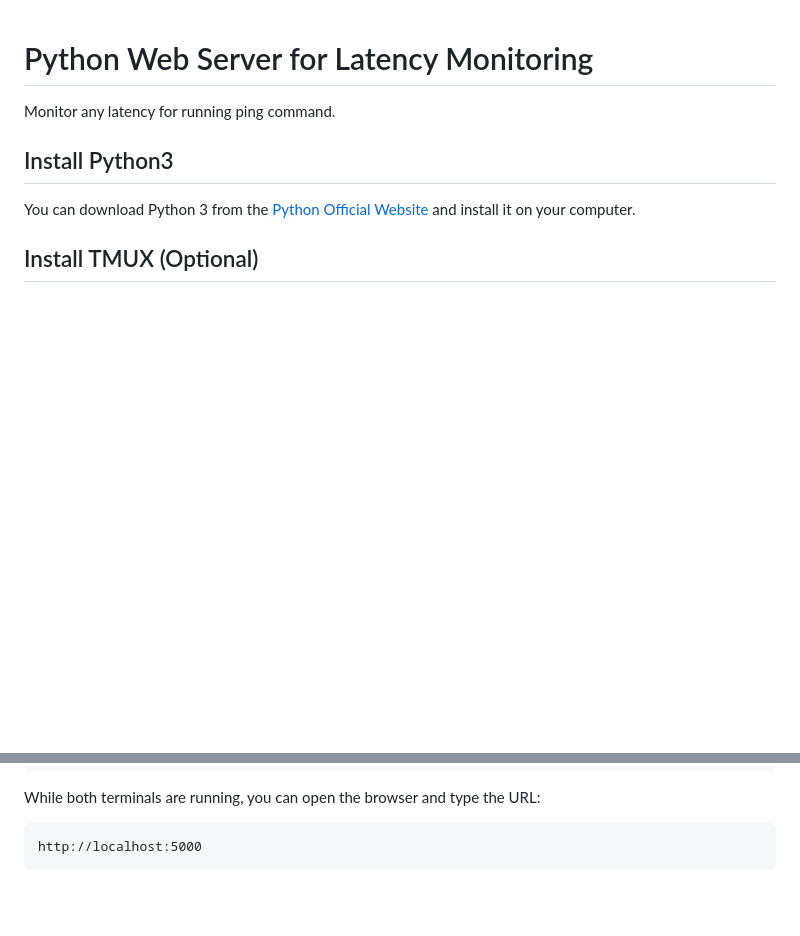
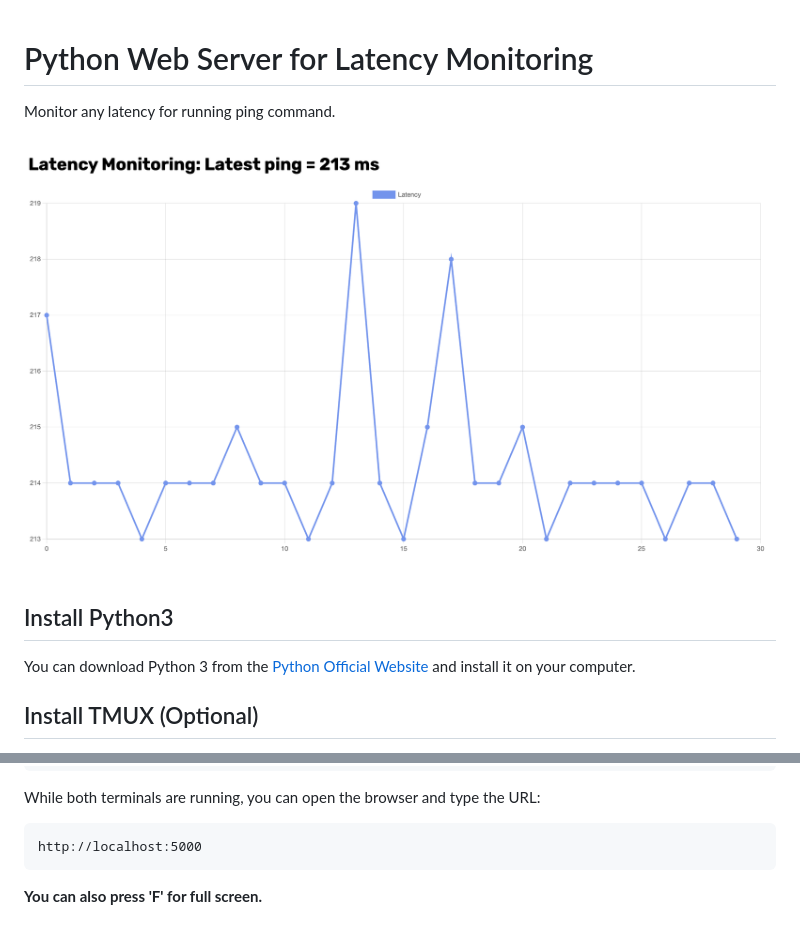
Before and after one commit to haikal-dev/python-web-latency-monitoring, a Markdown page: README.md, 2 parts joined by grey strips. GitHub-like rendering; pictures changed too: default.png (added); blank space fills up the shorter version.

````diff
--- a/README.md
+++ b/README.md
@@ -1,5 +1,7 @@
 # Python Web Server for Latency Monitoring
 Monitor any latency for running ping command.
+
+![alt text](default.png)
 
 ## Install Python3
 You can download Python 3 from the [Python Official Website](https://www.python.org/downloads/) and install it on your computer.
@@ -65,3 +67,5 @@ While both terminals are running, you can open the browser and type the URL:
 ```
 http://localhost:5000
 ```
+
+**You can also press 'F' for full screen.**
````
